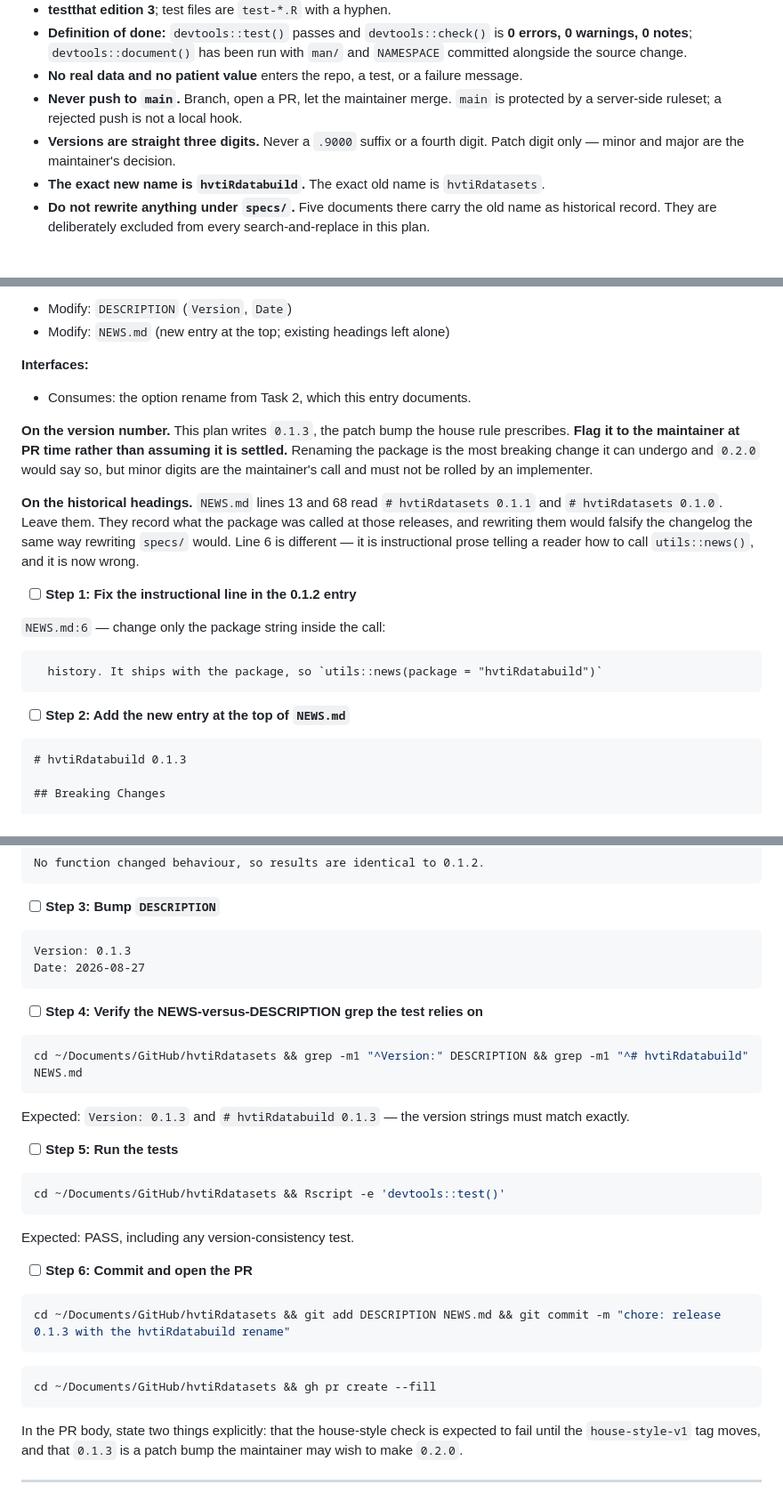
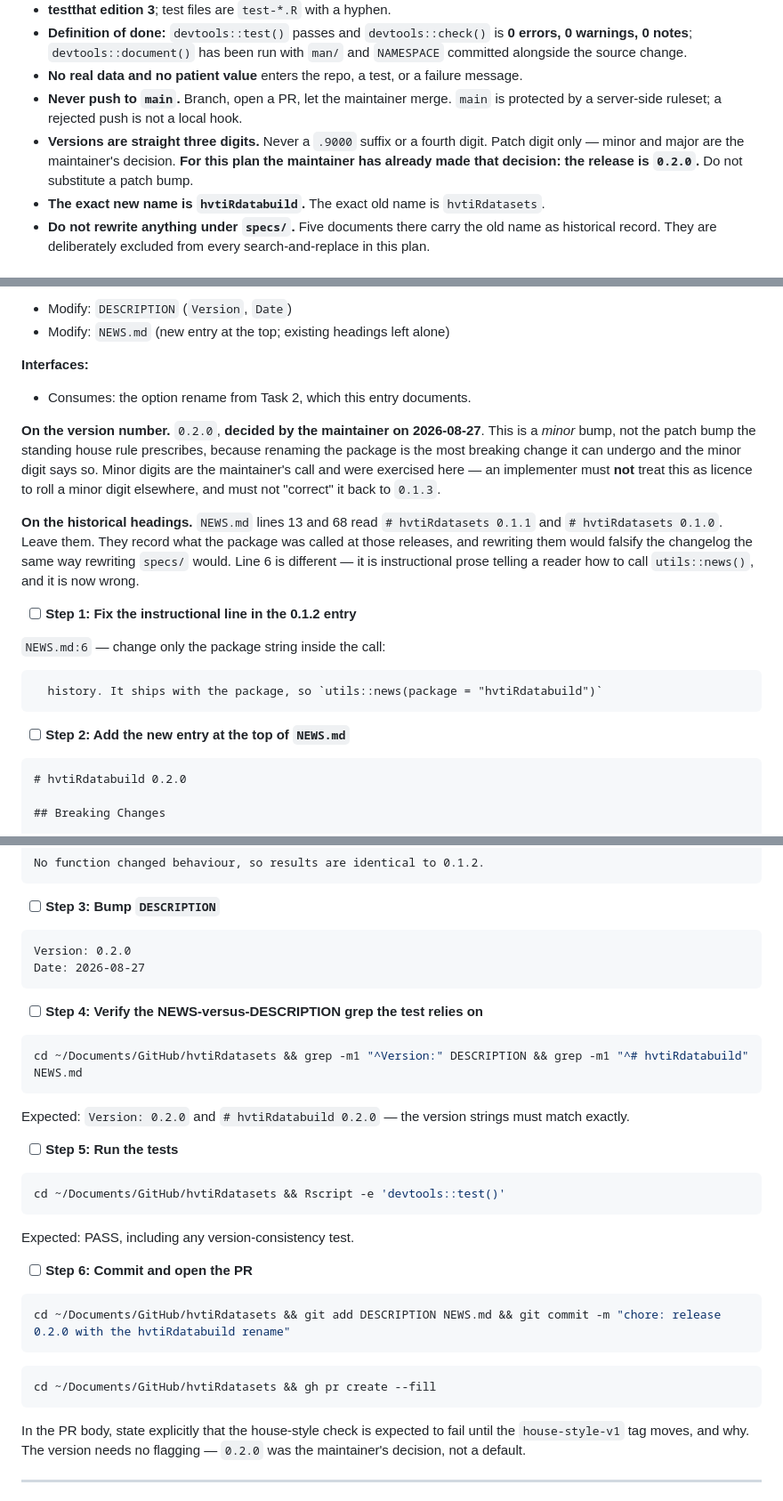
Before and after one commit to ehrlinger/hvtiRdatabuild, a Markdown page: specs/plans/2026-08-27-hvtiRdatabuild-rename.md, 3 parts joined by grey strips. Shown at 89% size. Rendered like a GitHub page.

Commit message:
docs: set the rename release to 0.2.0
Maintainer decision on 2026-08-27. A minor bump rather than the standing
patch-only rule, because renaming the package is the most breaking change
it can undergo. Marked as an exercised decision so an implementer neither
reverts it to 0.1.3 nor reads it as licence to roll minors elsewhere.

````diff
--- a/specs/plans/2026-08-27-hvtiRdatabuild-rename.md
+++ b/specs/plans/2026-08-27-hvtiRdatabuild-rename.md
@@ -29,7 +29,9 @@ vignettes, pkgdown, GitHub Actions, the `house-style` composer.
 - **Never push to `main`.** Branch, open a PR, let the maintainer merge. `main` is
   protected by a server-side ruleset; a rejected push is not a local hook.
 - **Versions are straight three digits.** Never a `.9000` suffix or a fourth digit. Patch
-  digit only — minor and major are the maintainer's decision.
+  digit only — minor and major are the maintainer's decision. **For this plan the
+  maintainer has already made that decision: the release is `0.2.0`.** Do not substitute a
+  patch bump.
 - **The exact new name is `hvtiRdatabuild`.** The exact old name is `hvtiRdatasets`.
 - **Do not rewrite anything under `specs/`.** Five documents there carry the old name as
   historical record. They are deliberately excluded from every search-and-replace in this
@@ -514,10 +516,11 @@ the matching `NEWS.md` entry **in the same commit** — a test greps `NEWS.md` f
 **Interfaces:**
 - Consumes: the option rename from Task 2, which this entry documents.
 
-**On the version number.** This plan writes `0.1.3`, the patch bump the house rule
-prescribes. **Flag it to the maintainer at PR time rather than assuming it is settled.**
-Renaming the package is the most breaking change it can undergo and `0.2.0` would say so,
-but minor digits are the maintainer's call and must not be rolled by an implementer.
+**On the version number.** `0.2.0`, **decided by the maintainer on 2026-08-27**. This is a
+*minor* bump, not the patch bump the standing house rule prescribes, because renaming the
+package is the most breaking change it can undergo and the minor digit says so. Minor
+digits are the maintainer's call and were exercised here — an implementer must **not** treat
+this as licence to roll a minor digit elsewhere, and must not "correct" it back to `0.1.3`.
 
 **On the historical headings.** `NEWS.md` lines 13 and 68 read `# hvtiRdatasets 0.1.1` and
 `# hvtiRdatasets 0.1.0`. Leave them. They record what the package was called at those
@@ -536,7 +539,7 @@ would. Line 6 is different — it is instructional prose telling a reader how to
 - [ ] **Step 2: Add the new entry at the top of `NEWS.md`**
 
 ```markdown
-# hvtiRdatabuild 0.1.3
+# hvtiRdatabuild 0.2.0
 
 ## Breaking Changes
 
@@ -556,7 +559,7 @@ No function changed behaviour, so results are identical to 0.1.2.
 - [ ] **Step 3: Bump `DESCRIPTION`**
 
 ```
-Version: 0.1.3
+Version: 0.2.0
 Date: 2026-08-27
 ```
 
@@ -566,7 +569,7 @@ Date: 2026-08-27
 cd ~/Documents/GitHub/hvtiRdatasets && grep -m1 "^Version:" DESCRIPTION && grep -m1 "^# hvtiRdatabuild" NEWS.md
 ```
 
-Expected: `Version: 0.1.3` and `# hvtiRdatabuild 0.1.3` — the version strings must match
+Expected: `Version: 0.2.0` and `# hvtiRdatabuild 0.2.0` — the version strings must match
 exactly.
 
 - [ ] **Step 5: Run the tests**
@@ -580,16 +583,16 @@ Expected: PASS, including any version-consistency test.
 - [ ] **Step 6: Commit and open the PR**
 
 ```bash
-cd ~/Documents/GitHub/hvtiRdatasets && git add DESCRIPTION NEWS.md && git commit -m "chore: release 0.1.3 with the hvtiRdatabuild rename"
+cd ~/Documents/GitHub/hvtiRdatasets && git add DESCRIPTION NEWS.md && git commit -m "chore: release 0.2.0 with the hvtiRdatabuild rename"
 ```
 
 ```bash
 cd ~/Documents/GitHub/hvtiRdatasets && gh pr create --fill
 ```
 
-In the PR body, state two things explicitly: that the house-style check is expected to fail
-until the `house-style-v1` tag moves, and that `0.1.3` is a patch bump the maintainer may
-wish to make `0.2.0`.
+In the PR body, state explicitly that the house-style check is expected to fail until the
+`house-style-v1` tag moves, and why. The version needs no flagging — `0.2.0` was the
+maintainer's decision, not a default.
 
 ---
 
````
